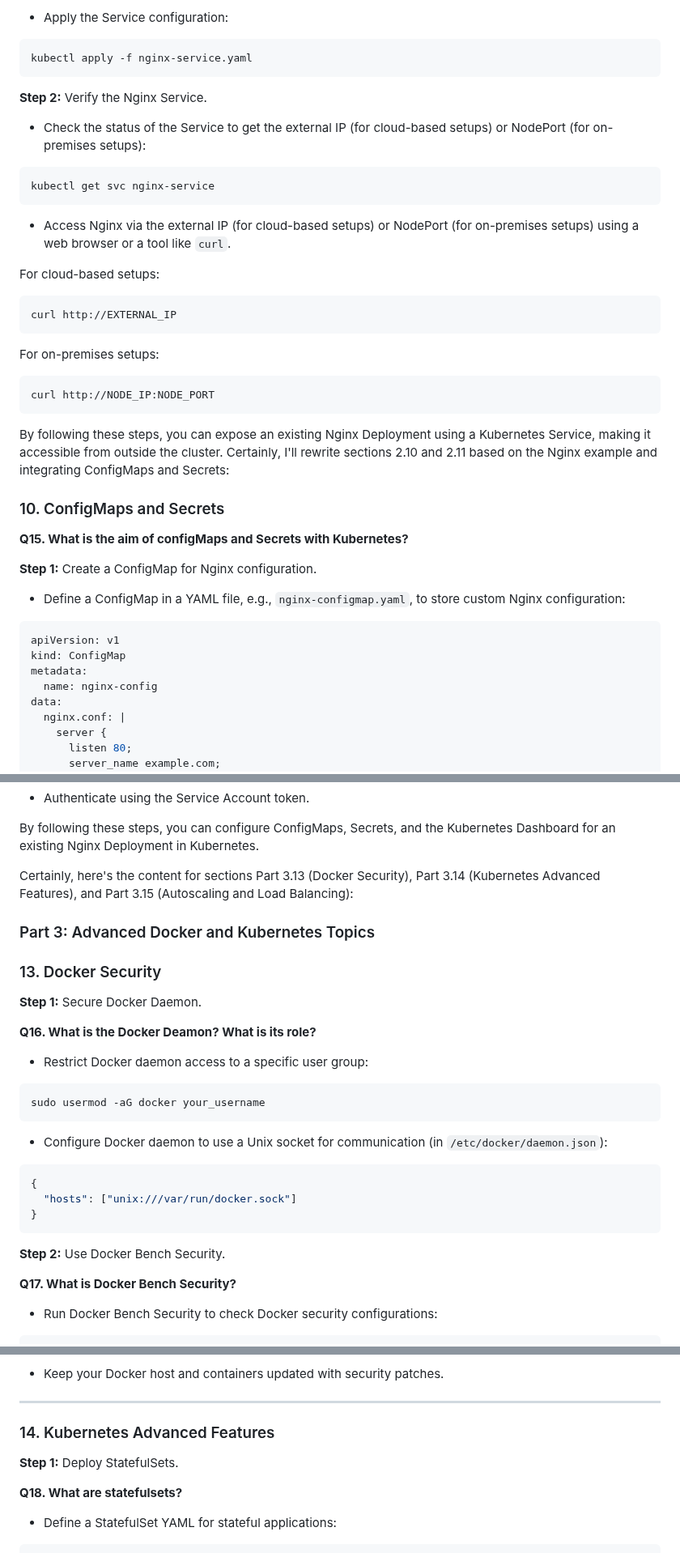
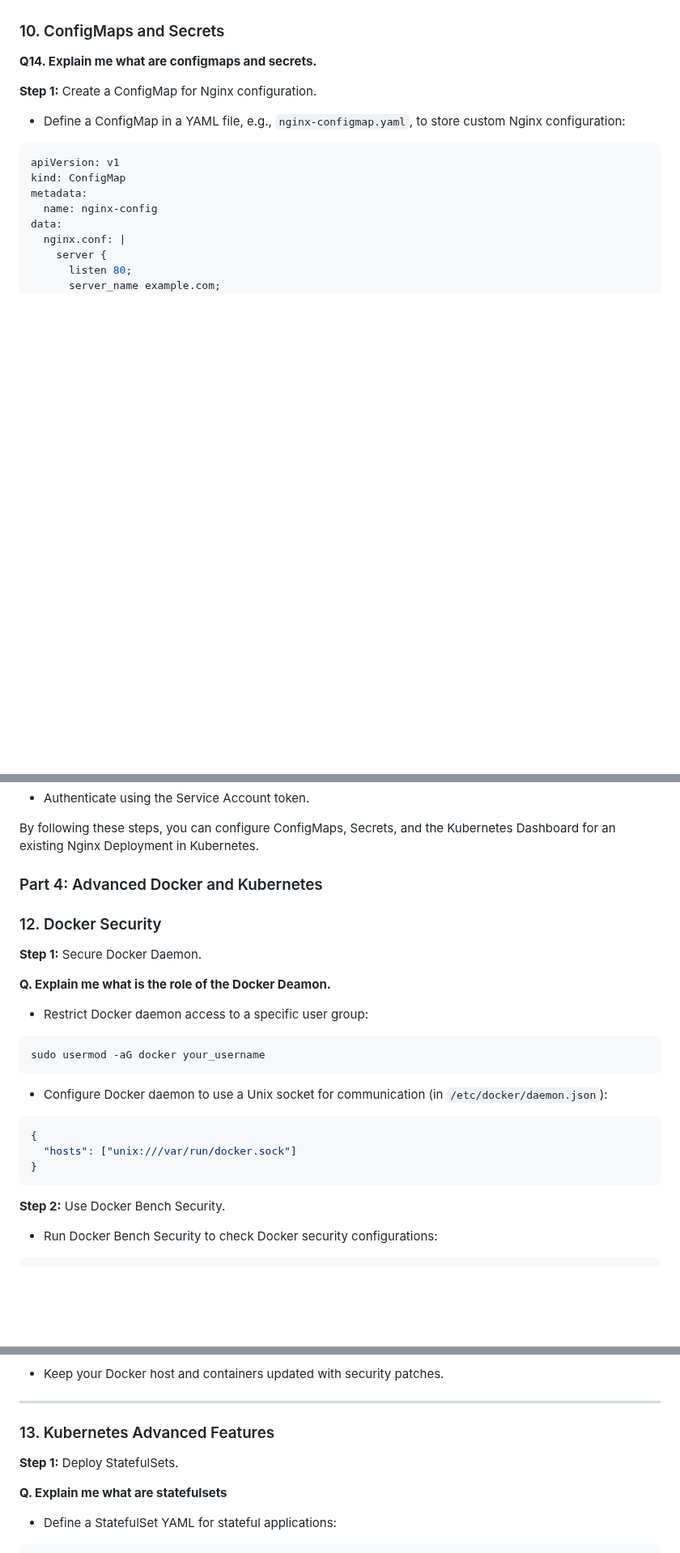
Before and after one commit to lmendiboure/5G-Course, a Markdown page: Docker/ReadMe.md, 3 parts joined by grey strips. Shown at 81% size. Rendered like a GitHub page; blank space fills up the shorter version.

Commit message:
Add sections 9->14

````diff
--- a/Docker/ReadMe.md
+++ b/Docker/ReadMe.md
@@ -497,37 +405,6 @@ spec:
-- Apply the Service configuration:
-
-```shell
-kubectl apply -f nginx-service.yaml
-```
-
-**Step 2:** Verify the Nginx Service.
-
-- Check the status of the Service to get the external IP (for cloud-based setups) or NodePort (for on-premises setups):
-
-```shell
-kubectl get svc nginx-service
-```
-
-- Access Nginx via the external IP (for cloud-based setups) or NodePort (for on-premises setups) using a web browser or a tool like `curl`.
-
-For cloud-based setups:
-
-```shell
-curl http://EXTERNAL_IP
-```
-
-For on-premises setups:
-
-```shell
-curl http://NODE_IP:NODE_PORT
-```
-
-By following these steps, you can expose an existing Nginx Deployment using a Kubernetes Service, making it accessible from outside the cluster.
-Certainly, I'll rewrite sections 2.10 and 2.11 based on the Nginx example and integrating ConfigMaps and Secrets:
-
 ### 10. ConfigMaps and Secrets
 
-**Q15. What is the aim of configMaps and Secrets with Kubernetes?**
+**Q14. Explain me what are configmaps and secrets.**
 
 **Step 1:** Create a ConfigMap for Nginx configuration.
 
@@ -676,15 +553,14 @@ kubectl proxy
 
 By following these steps, you can configure ConfigMaps, Secrets, and the Kubernetes Dashboard for an existing Nginx Deployment in Kubernetes.
 
-Certainly, here's the content for sections Part 3.13 (Docker Security), Part 3.14 (Kubernetes Advanced Features), and Part 3.15 (Autoscaling and Load Balancing):
+### Part 4: Advanced Docker and Kubernetes
 
-### Part 3: Advanced Docker and Kubernetes Topics
 
-### 13. Docker Security
+### 12. Docker Security
 
 **Step 1:** Secure Docker Daemon.
 
-**Q16. What is the Docker Deamon? What is its role?**
+**Q. Explain me what is the role of the Docker Deamon.**
 
 - Restrict Docker daemon access to a specific user group:
 
@@ -701,8 +577,6 @@ sudo usermod -aG docker your_username
 ```
 
 **Step 2:** Use Docker Bench Security.
-
-**Q17. What is Docker Bench Security?**
 
 - Run Docker Bench Security to check Docker security configurations:
 
@@ -755,11 +627,11 @@ docker network create --driver bridge mynetwork
 
 ---
 
-### 14. Kubernetes Advanced Features
+### 13. Kubernetes Advanced Features
 
 **Step 1:** Deploy StatefulSets.
 
-**Q18. What are statefulsets?**
+**Q. Explain me what are statefulsets**
 
 - Define a StatefulSet YAML for stateful applications:
 
````
Also changed, not shown: other parts of Docker/ReadMe.md (+10 -104 lines).
